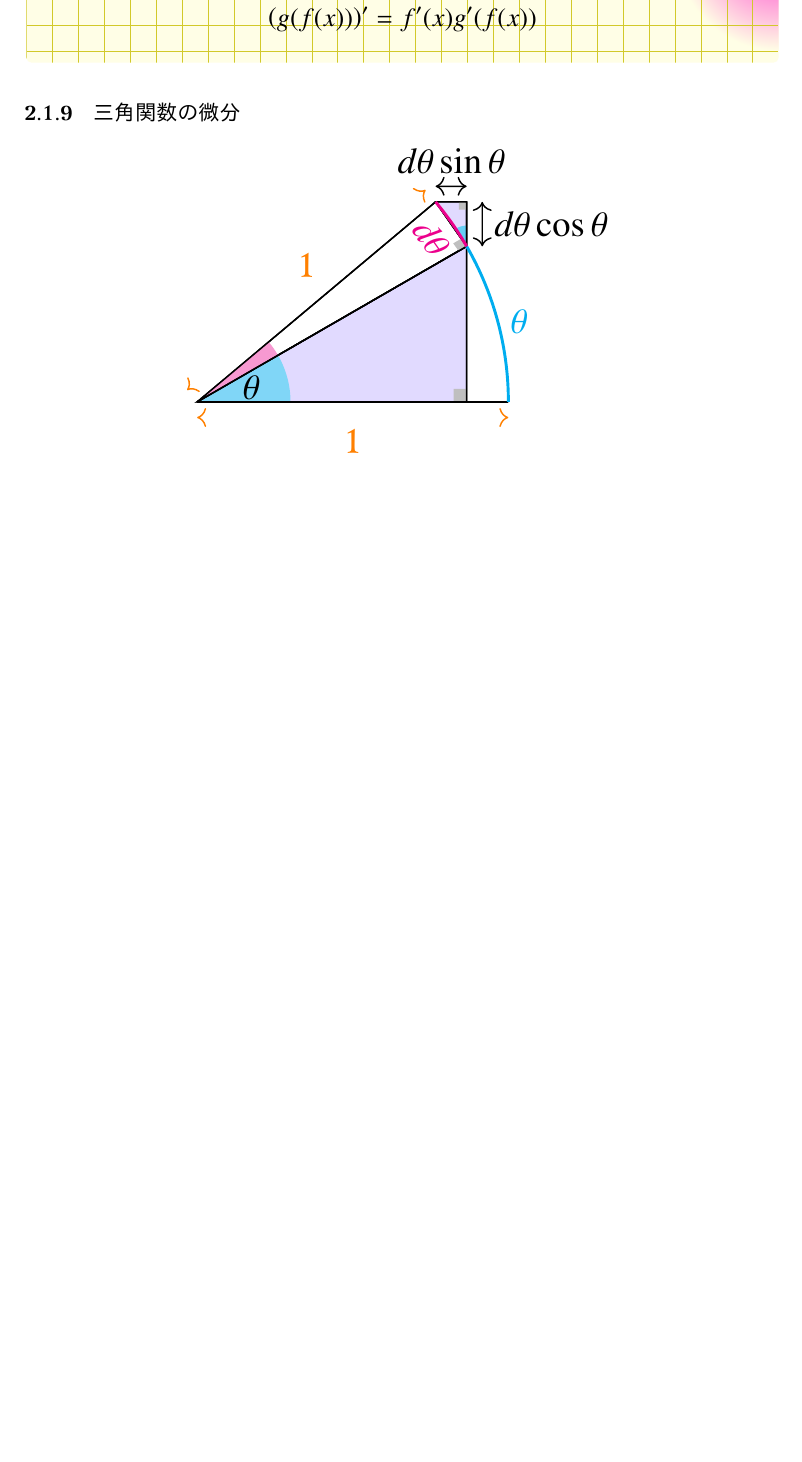
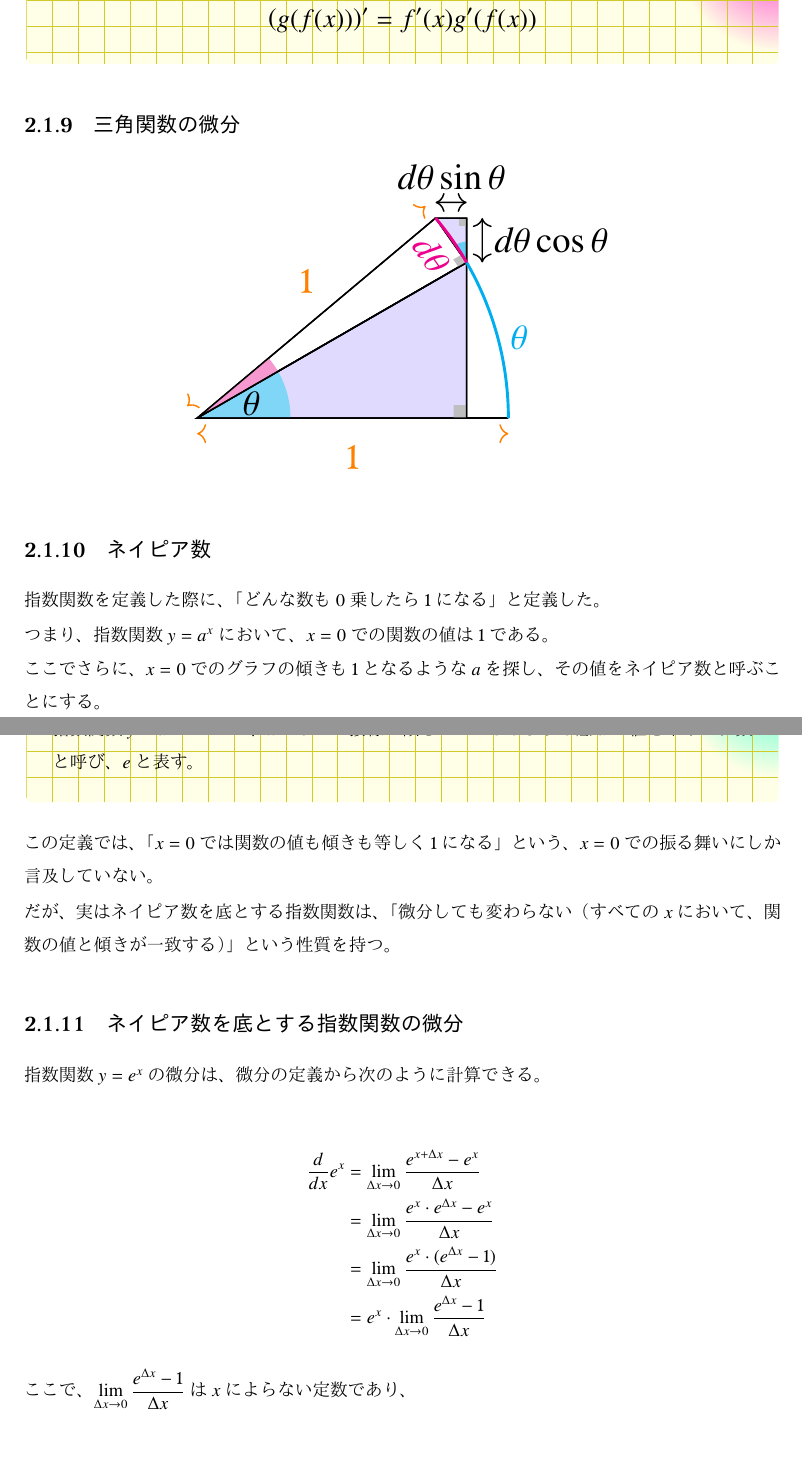
Before and after one commit to tetracalibers/latex-notes, a LaTeX book (tech-math.tex): part of page 31 of 59 before the commit and two parts of pages 31 and 32 of 61 after it, the two joined at a grey line, cut so that both start at the same text, the shorter picture padded with empty space. The pictures show the PDF file out/tech-math.pdf that the author committed with the source.

Commit message:
ネイピア数とその微分について書いた

```diff
--- a/tech-math.tex
+++ b/tech-math.tex
@@ -1990,6 +1990,62 @@ $m$と$n$はどちらも自然数として、$y=x^{\frac{m}{n}}$の微分を考
   }
 \end{center}
 
+\subsection{ネイピア数}
+
+指数関数を定義した際に、「どんな数も$0$乗したら$1$になる」と定義した。
+
+つまり、指数関数$y=a^x$において、$x=0$での関数の値は$1$である。
+
+ここでさらに、$x=0$でのグラフの傾きも$1$となるような$a$を探し、その値をネイピア数と呼ぶことにする。
+
+\begin{definition}{ネイピア数（自然対数の底）}
+  \newline
+  指数関数$y=a^x$において、$x=0$での接線の傾きが$1$となるような底$a$の値をネイピア数と呼び、$e$と表す。
+\end{definition}
+
+この定義では、「$x=0$では関数の値も傾きも等しく$1$になる」という、$x=0$での振る舞いにしか言及していない。
+
+だが、実はネイピア数を底とする指数関数は、「微分しても変わらない（すべての$x$において、関数の値と傾きが一致する）」という性質を持つ。
+
+\subsection{ネイピア数を底とする指数関数の微分}
+
+指数関数$y=e^x$の微分は、微分の定義から次のように計算できる。
+
+\begin{align}
+  \dfrac{d}{dx}e^x & = \lim_{\Delta x \to 0} \dfrac{e^{x+\Delta x} - e^x}{\Delta x}         \\
+                   & = \lim_{\Delta x \to 0} \dfrac{e^x \cdot e^{\Delta x} - e^x}{\Delta x} \\
+                   & = \lim_{\Delta x \to 0} \dfrac{e^x \cdot (e^{\Delta x} - 1)}{\Delta x} \\
+                   & = e^x \cdot \lim_{\Delta x \to 0} \dfrac{e^{\Delta x} - 1}{\Delta x}
+\end{align}
+
+ここで、$\displaystyle\lim_{\Delta x \to 0} \dfrac{e^{\Delta x} - 1}{\Delta x}$は$x$によらない定数であり、
+
+\begin{align}
+  \lim_{\Delta x \to 0} \dfrac{e^{\Delta x} - 1}{\Delta x} & = \lim_{\Delta x \to 0} \dfrac{e^{0 + \Delta x} - e^0}{\Delta x}
+\end{align}
+
+というように、これは$x=0$における傾き（導関数に$x=0$を代入したもの）を表している。
+
+そもそも、ネイピア数$e$の定義は「$x=0$での$e^x$の傾きが$1$」というものだったので、
+
+\begin{equation}
+  \lim_{\Delta x \to 0} \dfrac{e^{\Delta x} - 1}{\Delta x} = 1
+\end{equation}
+
+となり、「$e^x$は微分しても変わらない」という性質が導かれる。
+
+\begin{equation}
+  \dfrac{d}{dx}e^x = e^x
+\end{equation}
+
+\begin{theorem}{ネイピア数を底とする指数関数の微分}
+  \newline
+  ネイピア数を底とする指数関数は、微分しても変わらない関数である。
+  \LARGE
+  \begin{equation}
+    \dfrac{d}{dx}e^x = e^x
+  \end{equation}
+\end{theorem}
 
 \chapter{複素数と複素関数}
 
```
Also changed, not shown: out/tech-math.pdf.
